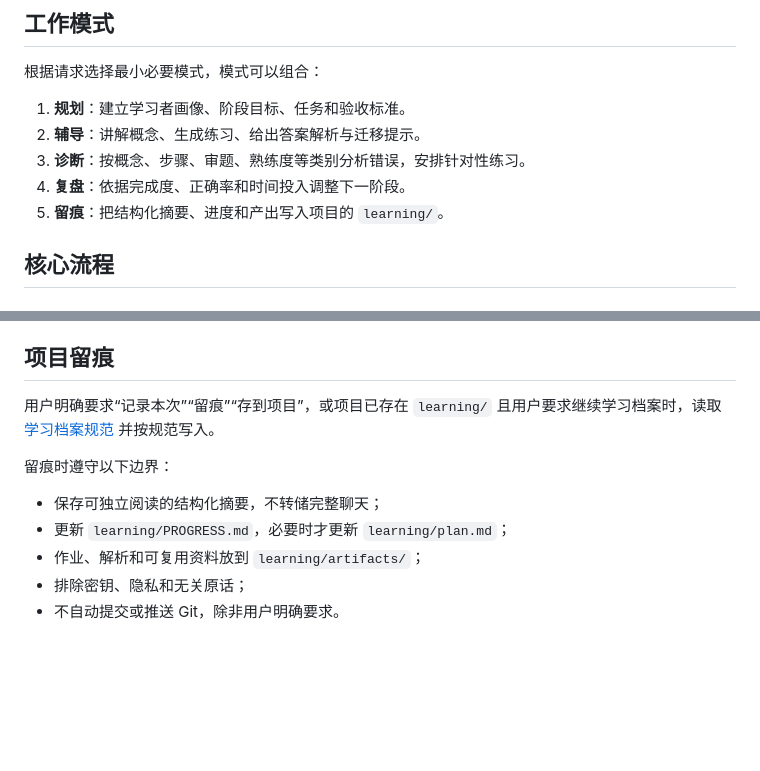
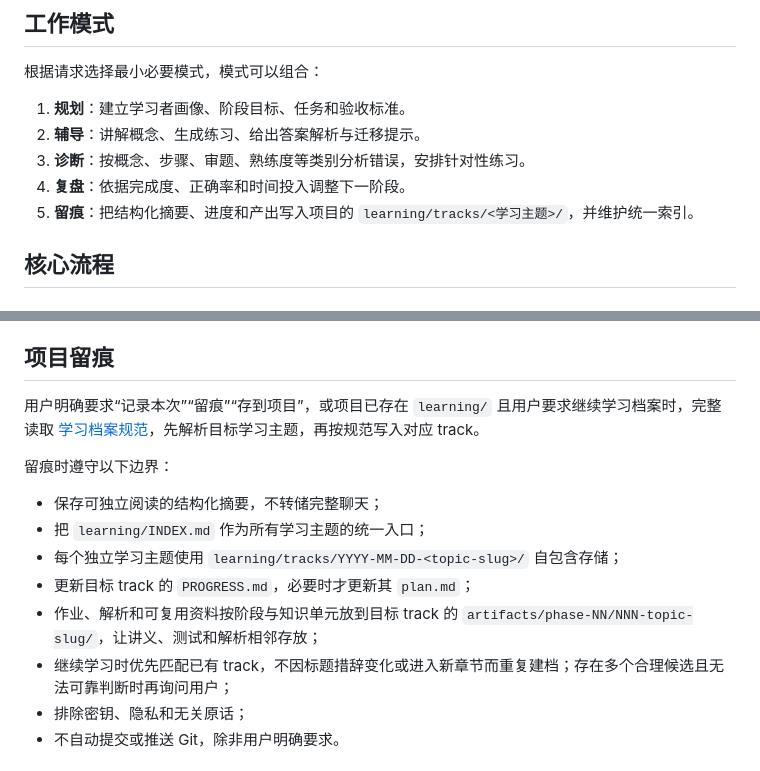
Before and after one commit to coco-box/one-skills, a Markdown page: skills/learning-coach/SKILL.md, 2 parts joined by grey strips. GitHub-like rendering; blank space fills up the shorter version.

Commit message:
feat: 更新 skill

```diff
--- a/skills/learning-coach/SKILL.md
+++ b/skills/learning-coach/SKILL.md
@@ -15,7 +15,7 @@ description: 设计和持续调整个性化学习计划，生成练习与解析
 2. **辅导**：讲解概念、生成练习、给出答案解析与迁移提示。
 3. **诊断**：按概念、步骤、审题、熟练度等类别分析错误，安排针对性练习。
 4. **复盘**：依据完成度、正确率和时间投入调整下一阶段。
-5. **留痕**：把结构化摘要、进度和产出写入项目的 `learning/`。
+5. **留痕**：把结构化摘要、进度和产出写入项目的 `learning/tracks/<学习主题>/`，并维护统一索引。
 
 ## 核心流程
 
@@ -46,13 +46,16 @@ description: 设计和持续调整个性化学习计划，生成练习与解析
 
 ## 项目留痕
 
-用户明确要求“记录本次”“留痕”“存到项目”，或项目已存在 `learning/` 且用户要求继续学习档案时，读取 [学习档案规范](references/journal-format.md) 并按规范写入。
+用户明确要求“记录本次”“留痕”“存到项目”，或项目已存在 `learning/` 且用户要求继续学习档案时，完整读取 [学习档案规范](references/journal-format.md)，先解析目标学习主题，再按规范写入对应 track。
 
 留痕时遵守以下边界：
 
 - 保存可独立阅读的结构化摘要，不转储完整聊天；
-- 更新 `learning/PROGRESS.md`，必要时才更新 `learning/plan.md`；
-- 作业、解析和可复用资料放到 `learning/artifacts/`；
+- 把 `learning/INDEX.md` 作为所有学习主题的统一入口；
+- 每个独立学习主题使用 `learning/tracks/YYYY-MM-DD-<topic-slug>/` 自包含存储；
+- 更新目标 track 的 `PROGRESS.md`，必要时才更新其 `plan.md`；
+- 作业、解析和可复用资料按阶段与知识单元放到目标 track 的 `artifacts/phase-NN/NNN-topic-slug/`，让讲义、测试和解析相邻存放；
+- 继续学习时优先匹配已有 track，不因标题措辞变化或进入新章节而重复建档；存在多个合理候选且无法可靠判断时再询问用户；
 - 排除密钥、隐私和无关原话；
 - 不自动提交或推送 Git，除非用户明确要求。
 
```
Also changed, not shown: 1 other file.
